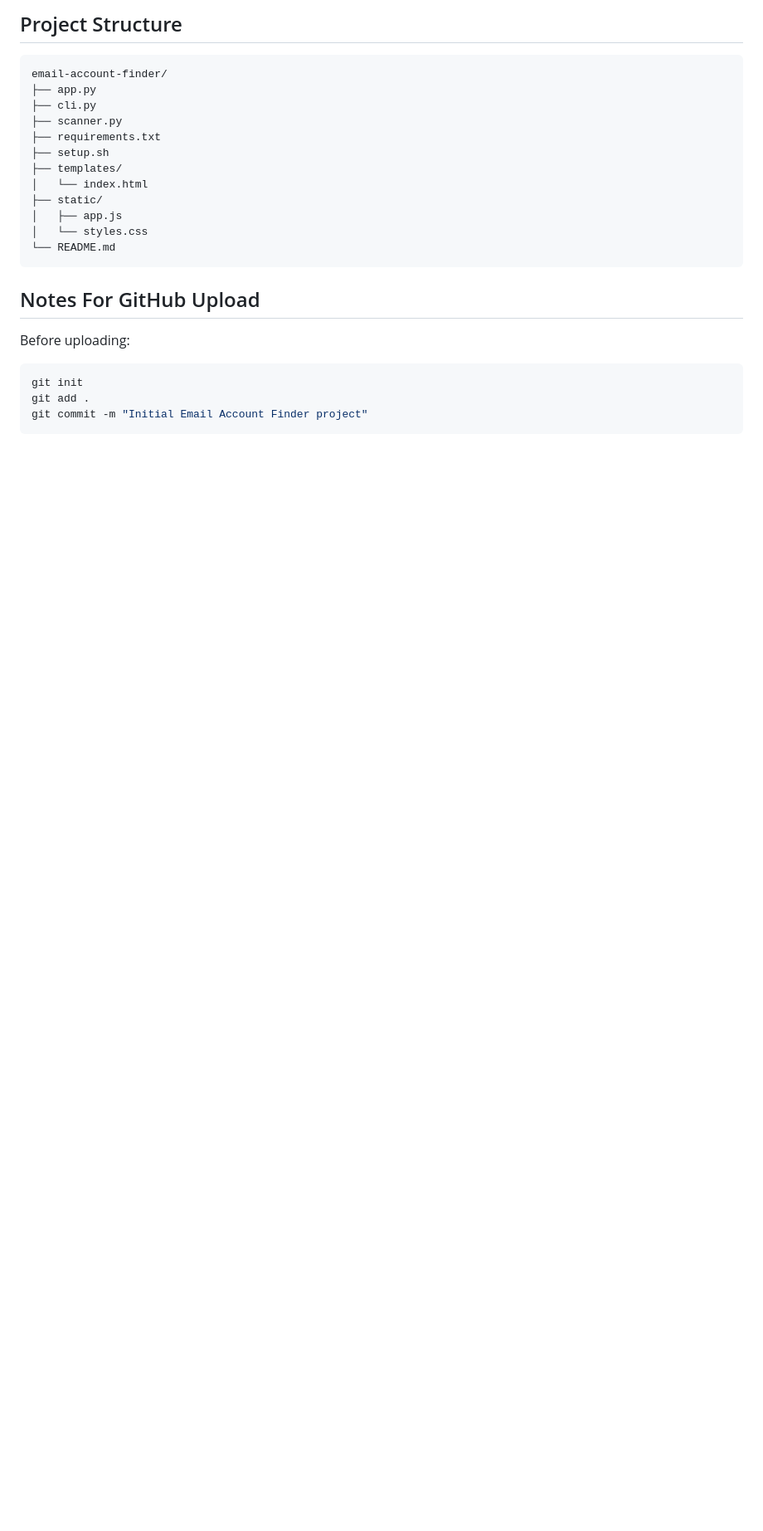
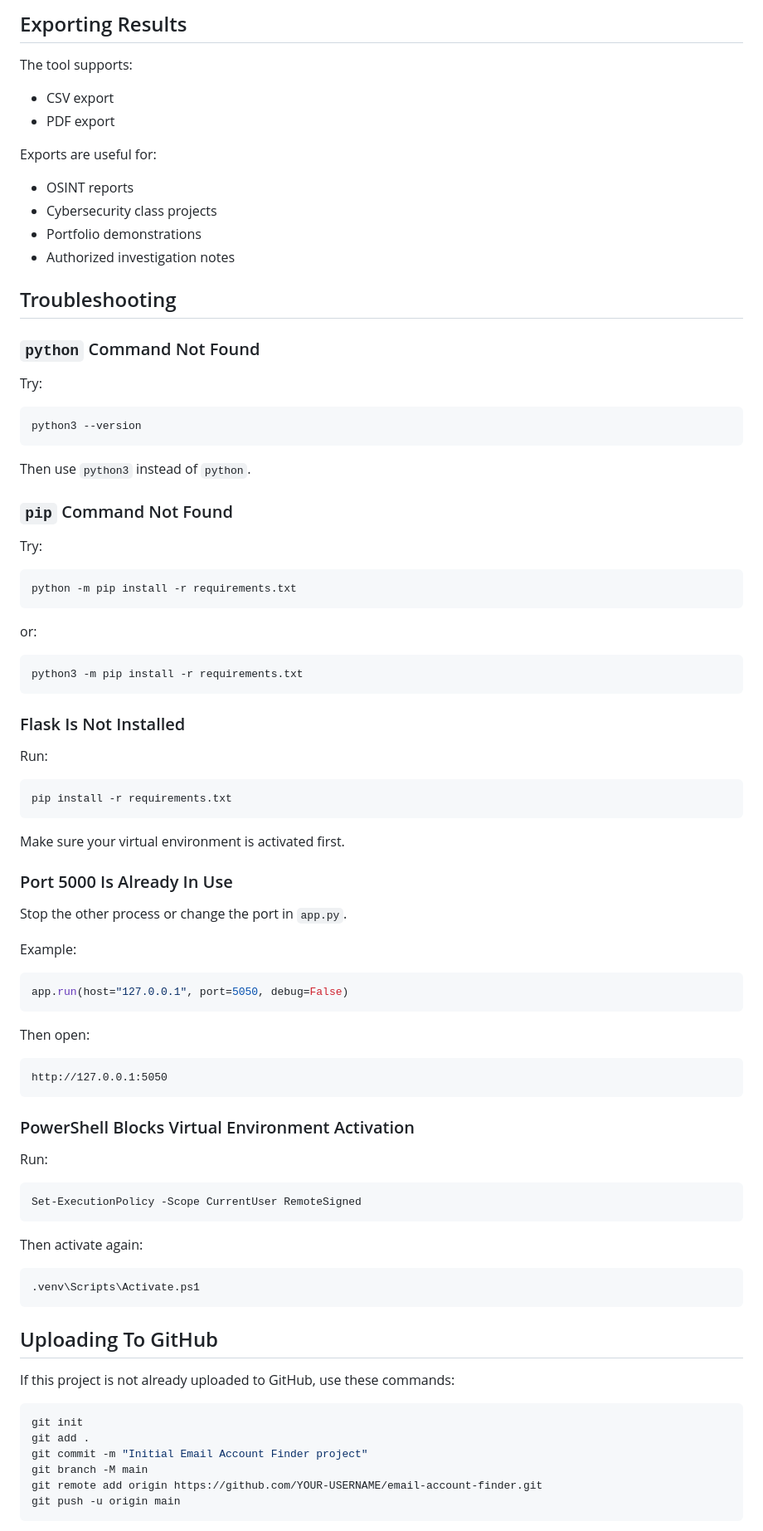
Before and after one commit to prajwolacharyaa/email-account-finder, a Markdown page: README.md, the part around one of its changes. Shown at 83% size. GitHub-like rendering; blank space fills up the shorter version.

Commit message:
Improve README with setup steps

````diff
--- a/README.md
+++ b/README.md
@@ -119,29 +350,95 @@ Facebook          | Manual Review  | https://www.facebook.com/login/identify
 ```
 
-## Project Structure
+## Exporting Results
+
+The tool supports:
+
+- CSV export
+- PDF export
+
+Exports are useful for:
+
+- OSINT reports
+- Cybersecurity class projects
+- Portfolio demonstrations
+- Authorized investigation notes
+
+## Troubleshooting
+
+### `python` Command Not Found
+
+Try:
+
+```bash
+python3 --version
+```
+
+Then use `python3` instead of `python`.
+
+### `pip` Command Not Found
+
+Try:
+
+```bash
+python -m pip install -r requirements.txt
+```
+
+or:
+
+```bash
+python3 -m pip install -r requirements.txt
+```
+
+### Flask Is Not Installed
+
+Run:
+
+```bash
+pip install -r requirements.txt
+```
+
+Make sure your virtual environment is activated first.
+
+### Port 5000 Is Already In Use
+
+Stop the other process or change the port in `app.py`.
+
+Example:
+
+```python
+app.run(host="127.0.0.1", port=5050, debug=False)
+```
+
+Then open:
 
 ```text
-email-account-finder/
-├── app.py
-├── cli.py
-├── scanner.py
-├── requirements.txt
-├── setup.sh
-├── templates/
-│   └── index.html
-├── static/
-│   ├── app.js
-│   └── styles.css
-└── README.md
+http://127.0.0.1:5050
 ```
 
-## Notes For GitHub Upload
+### PowerShell Blocks Virtual Environment Activation
 
-Before uploading:
+Run:
+
+```bash
+Set-ExecutionPolicy -Scope CurrentUser RemoteSigned
+```
+
+Then activate again:
+
+```bash
+.venv\Scripts\Activate.ps1
+```
+
+## Uploading To GitHub
+
+If this project is not already uploaded to GitHub, use these commands:
 
 ```bash
 git init
 git add .
 git commit -m "Initial Email Account Finder project"
+git branch -M main
+git remote add origin https://github.com/YOUR-USERNAME/email-account-finder.git
+git push -u origin main
 ```
 
````
Also changed, not shown: other parts of README.md (+303 -42 lines).
